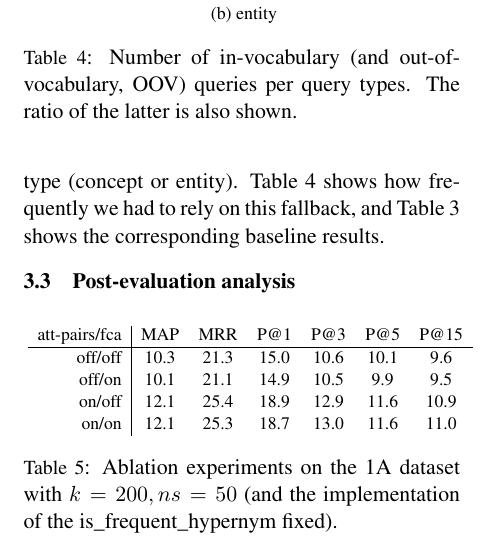
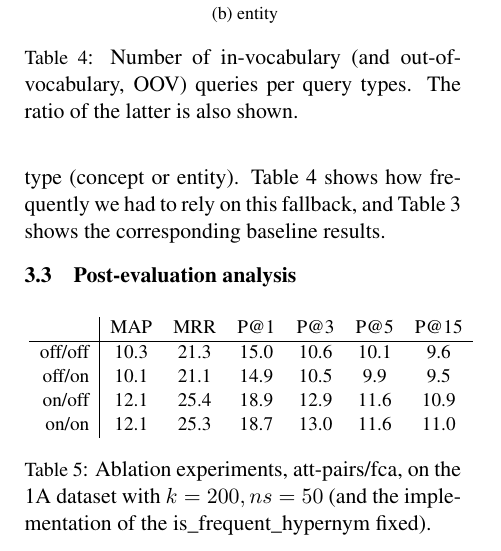
Before and after one commit to begab/fca_hypernymy, a LaTeX paper (paper/sparsians.tex, which reads paper/ablation1A.tex): part of one column of page 4 of 5, cut so that both start at the same text. Compiled offline with pdfLaTeX.

Commit message:
ablation1A.tex

```diff
--- a/paper/ablation1A.tex
+++ b/paper/ablation1A.tex
@@ -8,14 +8,14 @@
 	\resizebox{.5\textwidth}{!}{
     % TODO textbf
 	\begin{tabular}{r|cccccc}
-att-pairs/fca & MAP & MRR & P@1 & P@3 & P@5 & P@15 \\ \hline
+ & MAP & MRR & P@1 & P@3 & P@5 & P@15 \\ \hline
 off/off & 10.3 & 21.3 & 15.0 & 10.6 & 10.1 & 9.6  \\
 off/on  & 10.1 & 21.1 & 14.9 & 10.5 & 9.9  & 9.5  \\
 on/off  & 12.1 & 25.4 & 18.9 & 12.9 & 11.6 & 10.9 \\
 on/on   & 12.1 & 25.3 & 18.7 & 13.0 & 11.6 & 11.0 \\
 	\end{tabular}
 	}
-\caption{Ablation experiments on the 1A dataset with $k=200,ns=50$ (and the
+\caption{Ablation experiments, att-pairs/fca, on the 1A dataset with $k=200,ns=50$ (and the
 implementation of the is\_frequent\_hypernym fixed).}
 \label{table:ablation1A}
 \end{table}
```
